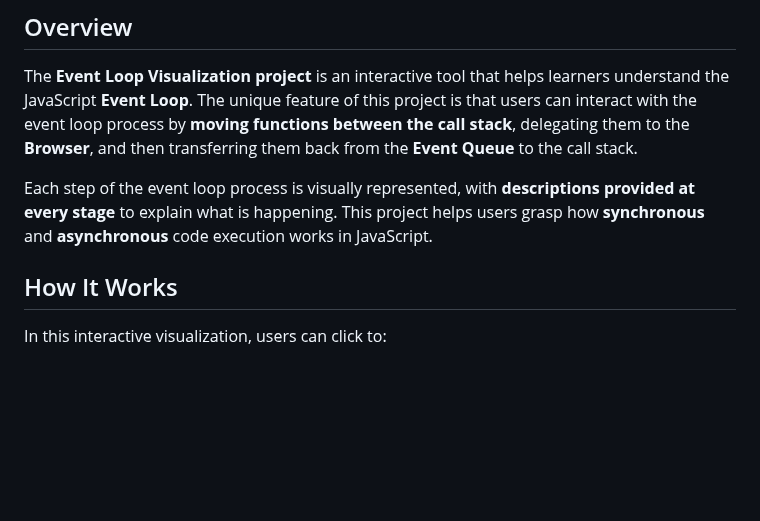
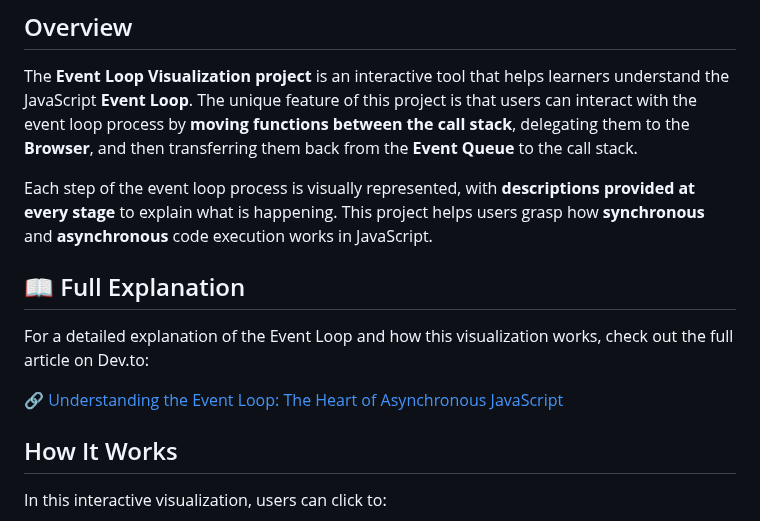
Before and after one commit to BeatrisIlieva/event-loop, a Markdown page: README.md, the part around one of its changes. Rendered like a GitHub page; blank space fills up the shorter version.

```diff
--- a/README.md
+++ b/README.md
@@ -10,6 +10,12 @@
 The **Event Loop Visualization project** is an interactive tool that helps learners understand the JavaScript **Event Loop**. The unique feature of this project is that users can interact with the event loop process by **moving functions between the call stack**, delegating them to the **Browser**, and then transferring them back from the **Event Queue** to the call stack.
 
 Each step of the event loop process is visually represented, with **descriptions provided at every stage** to explain what is happening. This project helps users grasp how **synchronous** and **asynchronous** code execution works in JavaScript.
+
+## 📖 Full Explanation
+
+For a detailed explanation of the Event Loop and how this visualization works, check out the full article on Dev.to:
+
+🔗 [Understanding the Event Loop: The Heart of Asynchronous JavaScript](your-article-link-here)
 
 ## How It Works
 
```
Also changed, not shown: other parts of README.md (+1 -1 lines).
